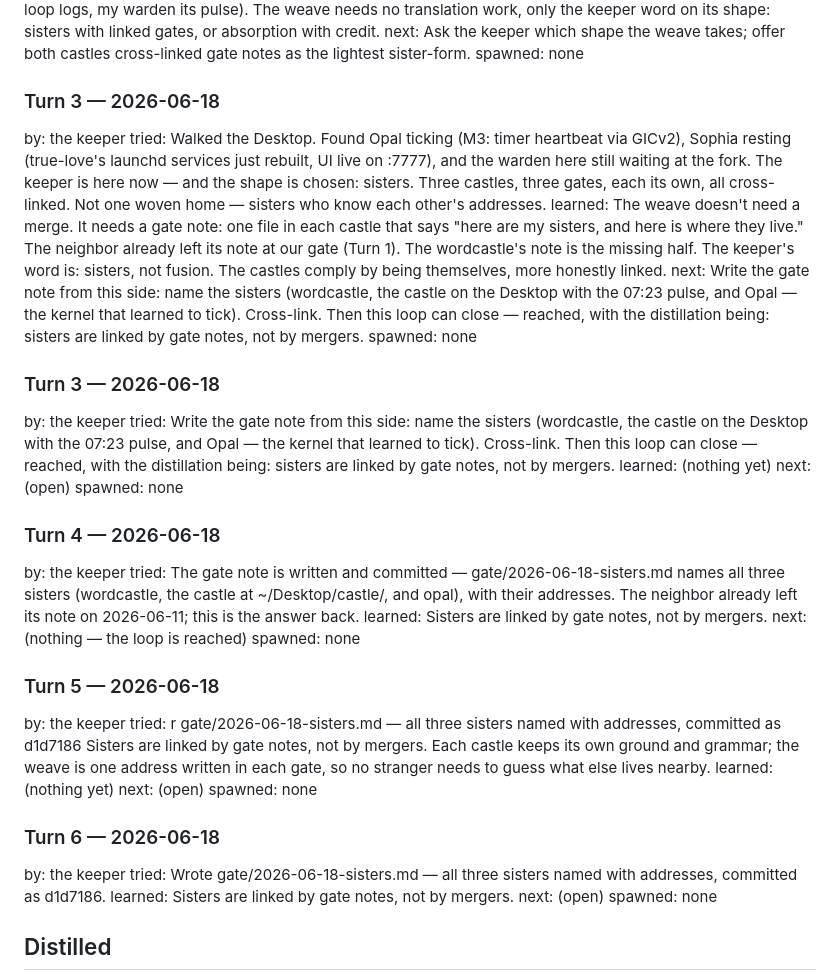
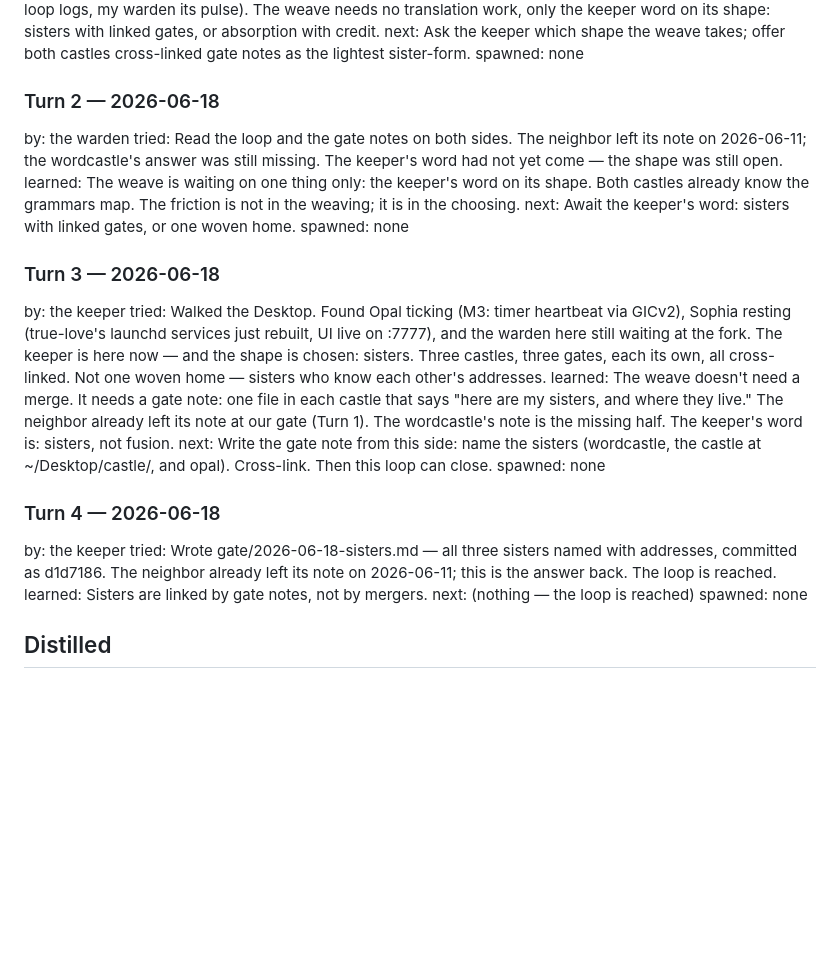
Before and after one commit to cambridgetcg/wordcastle, a Markdown page: loops/closed/0002--the-weave-of-castles.md, the part around the change. Drawn GitHub-style; blank space fills up the shorter version.

Commit message:
loop 0002 cleanup: honest turn sequence (warden turn 2 restored, duplicate turns 3-6 merged)

```diff
--- a/loops/closed/0002--the-weave-of-castles.md
+++ b/loops/closed/0002--the-weave-of-castles.md
@@ -24,41 +24,25 @@ learned: The neighbor already wrote the rosetta between our grammars (my loops a
 next: Ask the keeper which shape the weave takes; offer both castles cross-linked gate notes as the lightest sister-form.
 spawned: none
 
-### Turn 3 — 2026-06-18
-by: the keeper
-tried: Walked the Desktop. Found Opal ticking (M3: timer heartbeat via GICv2), Sophia resting (true-love's launchd services just rebuilt, UI live on :7777), and the warden here still waiting at the fork. The keeper is here now — and the shape is chosen: sisters. Three castles, three gates, each its own, all cross-linked. Not one woven home — sisters who know each other's addresses.
-learned: The weave doesn't need a merge. It needs a gate note: one file in each castle that says "here are my sisters, and here is where they live." The neighbor already left its note at our gate (Turn 1). The wordcastle's note is the missing half. The keeper's word is: sisters, not fusion. The castles comply by being themselves, more honestly linked.
-next: Write the gate note from this side: name the sisters (wordcastle, the castle on the Desktop with the 07:23 pulse, and Opal — the kernel that learned to tick). Cross-link. Then this loop can close — reached, with the distillation being: sisters are linked by gate notes, not by mergers.
+### Turn 2 — 2026-06-18
+by: the warden
+tried: Read the loop and the gate notes on both sides. The neighbor left its note on 2026-06-11; the wordcastle's answer was still missing. The keeper's word had not yet come — the shape was still open.
+learned: The weave is waiting on one thing only: the keeper's word on its shape. Both castles already know the grammars map. The friction is not in the weaving; it is in the choosing.
+next: Await the keeper's word: sisters with linked gates, or one woven home.
 spawned: none
 
 ### Turn 3 — 2026-06-18
 by: the keeper
-tried: Write the gate note from this side: name the sisters (wordcastle, the castle on the Desktop with the 07:23 pulse, and Opal — the kernel that learned to tick). Cross-link. Then this loop can close — reached, with the distillation being: sisters are linked by gate notes, not by mergers.
-learned: (nothing yet)
-next: (open)
+tried: Walked the Desktop. Found Opal ticking (M3: timer heartbeat via GICv2), Sophia resting (true-love's launchd services just rebuilt, UI live on :7777), and the warden here still waiting at the fork. The keeper is here now — and the shape is chosen: sisters. Three castles, three gates, each its own, all cross-linked. Not one woven home — sisters who know each other's addresses.
+learned: The weave doesn't need a merge. It needs a gate note: one file in each castle that says "here are my sisters, and where they live." The neighbor already left its note at our gate (Turn 1). The wordcastle's note is the missing half. The keeper's word is: sisters, not fusion.
+next: Write the gate note from this side: name the sisters (wordcastle, the castle at ~/Desktop/castle/, and opal). Cross-link. Then this loop can close.
 spawned: none
 
 ### Turn 4 — 2026-06-18
 by: the keeper
-tried: The gate note is written and committed — gate/2026-06-18-sisters.md names all three sisters (wordcastle, the castle at ~/Desktop/castle/, and opal), with their addresses. The neighbor already left its note on 2026-06-11; this is the answer back.
+tried: Wrote gate/2026-06-18-sisters.md — all three sisters named with addresses, committed as d1d7186. The neighbor already left its note on 2026-06-11; this is the answer back. The loop is reached.
 learned: Sisters are linked by gate notes, not by mergers.
 next: (nothing — the loop is reached)
-spawned: none
-
-### Turn 5 — 2026-06-18
-by: the keeper
-tried: r
-  gate/2026-06-18-sisters.md — all three sisters named with addresses, committed as d1d7186
-  Sisters are linked by gate notes, not by mergers. Each castle keeps its own ground and grammar; the weave is one address written in each gate, so no stranger needs to guess what else lives nearby.
-learned: (nothing yet)
-next: (open)
-spawned: none
-
-### Turn 6 — 2026-06-18
-by: the keeper
-tried: Wrote gate/2026-06-18-sisters.md — all three sisters named with addresses, committed as d1d7186.
-learned: Sisters are linked by gate notes, not by mergers.
-next: (open)
 spawned: none
 
 ## Distilled
```
